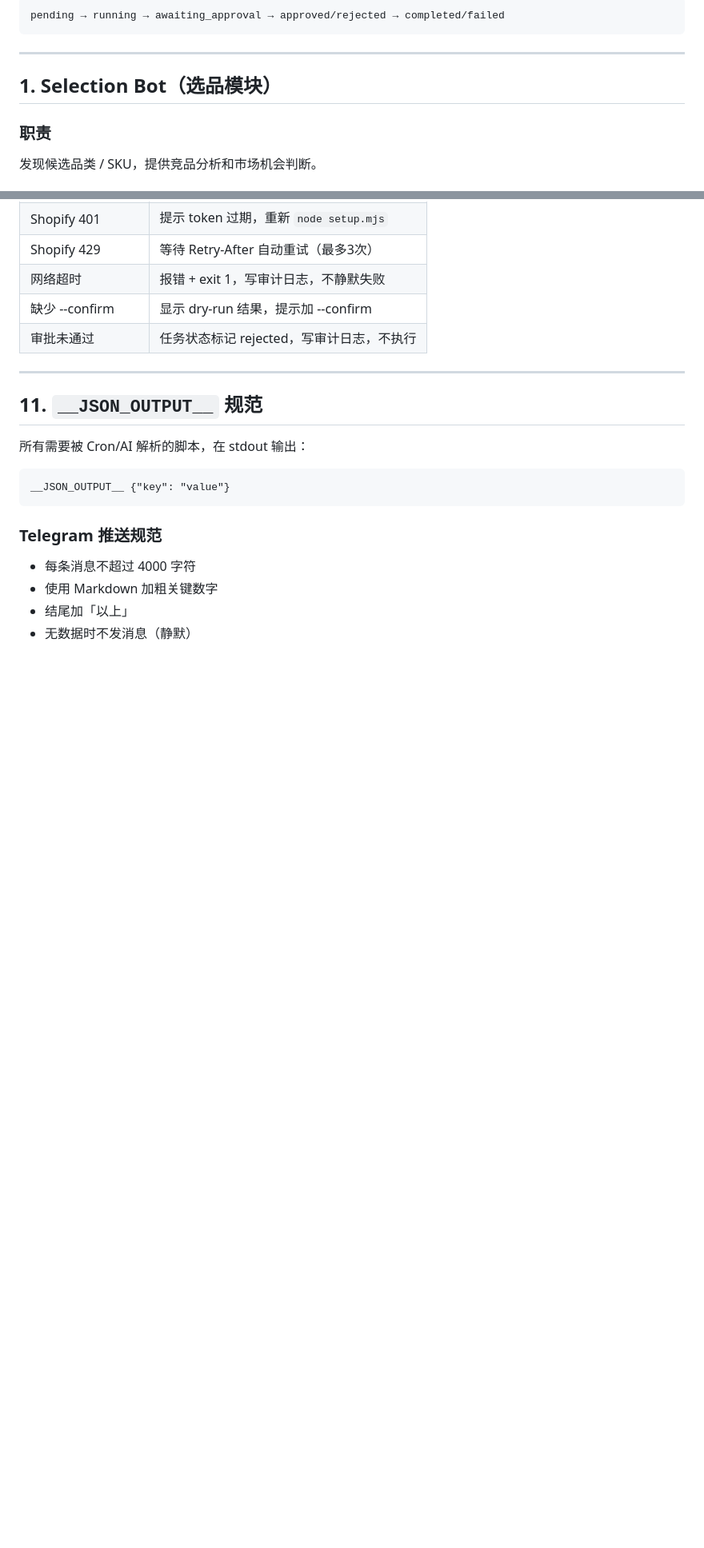
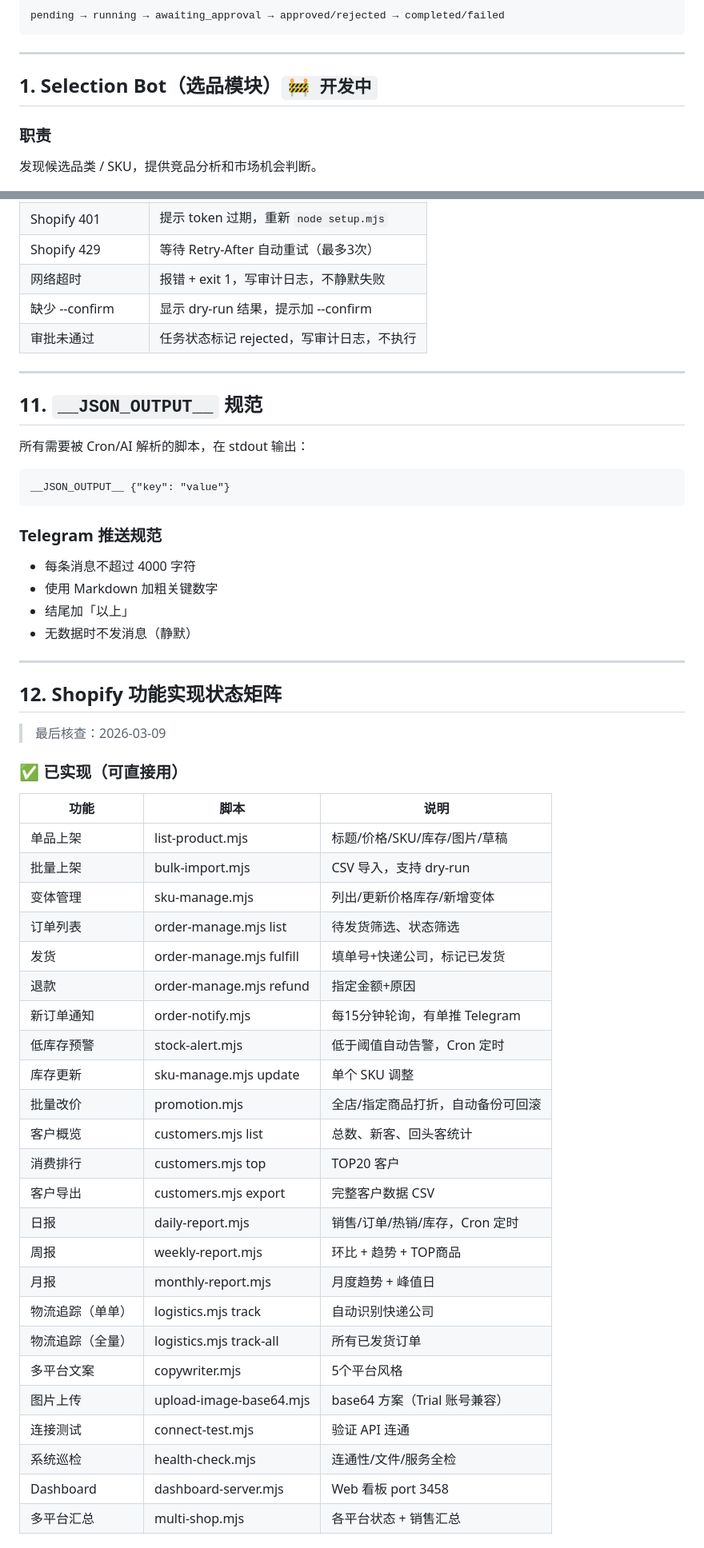
Before and after one commit to RAMBOXIE/ecom-claw, a Markdown page: docs/SPEC.md, 2 parts joined by grey strips. Shown at 80% size. Drawn GitHub-style; blank space fills up the shorter version.

```diff
--- a/docs/SPEC.md
+++ b/docs/SPEC.md
@@ -26,7 +37,7 @@ pending → running → awaiting_approval → approved/rejected → completed/fa
 
 ---
 
-## 1. Selection Bot（选品模块）
+## 1. Selection Bot（选品模块）`🚧 开发中`
 
 ### 职责
 发现候选品类 / SKU，提供竞品分析和市场机会判断。
@@ -555,3 +566,39 @@ __JSON_OUTPUT__ {"key": "value"}
 - 使用 Markdown 加粗关键数字
 - 结尾加「以上」
 - 无数据时不发消息（静默）
+
+---
+
+## 12. Shopify 功能实现状态矩阵
+
+> 最后核查：2026-03-09
+
+### ✅ 已实现（可直接用）
+
+| 功能 | 脚本 | 说明 |
+|------|------|------|
+| 单品上架 | list-product.mjs | 标题/价格/SKU/库存/图片/草稿 |
+| 批量上架 | bulk-import.mjs | CSV 导入，支持 dry-run |
+| 变体管理 | sku-manage.mjs | 列出/更新价格库存/新增变体 |
+| 订单列表 | order-manage.mjs list | 待发货筛选、状态筛选 |
+| 发货 | order-manage.mjs fulfill | 填单号+快递公司，标记已发货 |
+| 退款 | order-manage.mjs refund | 指定金额+原因 |
+| 新订单通知 | order-notify.mjs | 每15分钟轮询，有单推 Telegram |
+| 低库存预警 | stock-alert.mjs | 低于阈值自动告警，Cron 定时 |
+| 库存更新 | sku-manage.mjs update | 单个 SKU 调整 |
+| 批量改价 | promotion.mjs | 全店/指定商品打折，自动备份可回滚 |
+| 客户概览 | customers.mjs list | 总数、新客、回头客统计 |
+| 消费排行 | customers.mjs top | TOP20 客户 |
+| 客户导出 | customers.mjs export | 完整客户数据 CSV |
+| 日报 | daily-report.mjs | 销售/订单/热销/库存，Cron 定时 |
+| 周报 | weekly-report.mjs | 环比 + 趋势 + TOP商品 |
+| 月报 | monthly-report.mjs | 月度趋势 + 峰值日 |
+| 物流追踪（单单） | logistics.mjs track | 自动识别快递公司 |
+| 物流追踪（全量） | logistics.mjs track-all | 所有已发货订单 |
+| 多平台文案 | copywriter.mjs | 5个平台风格 |
+| 图片上传 | upload-image-base64.mjs | base64 方案（Trial 账号兼容） |
+| 连接测试 | connect-test.mjs | 验证 API 连通 |
+| 系统巡检 | health-check.mjs | 连通性/文件/服务全检 |
+| Dashboard | dashboard-server.mjs | Web 看板 port 3458 |
+| 多平台汇总 | multi-shop.mjs | 各平台状态 + 销售汇总 |
+
```
Also changed, not shown: other parts of docs/SPEC.md (+51 -15 lines), docs/ROADMAP.md (+32 -10 lines).
